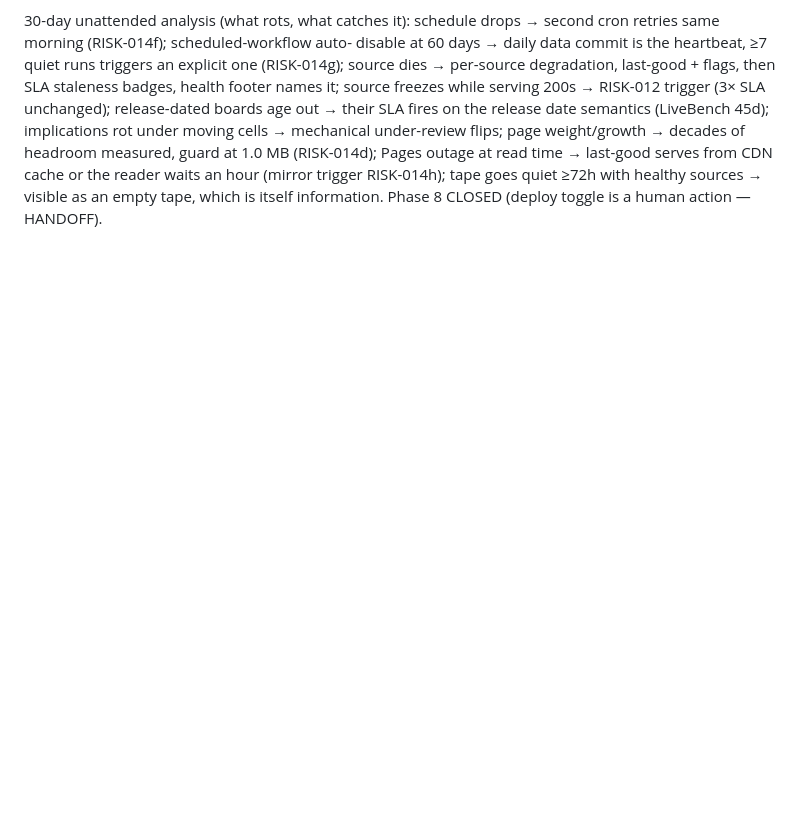
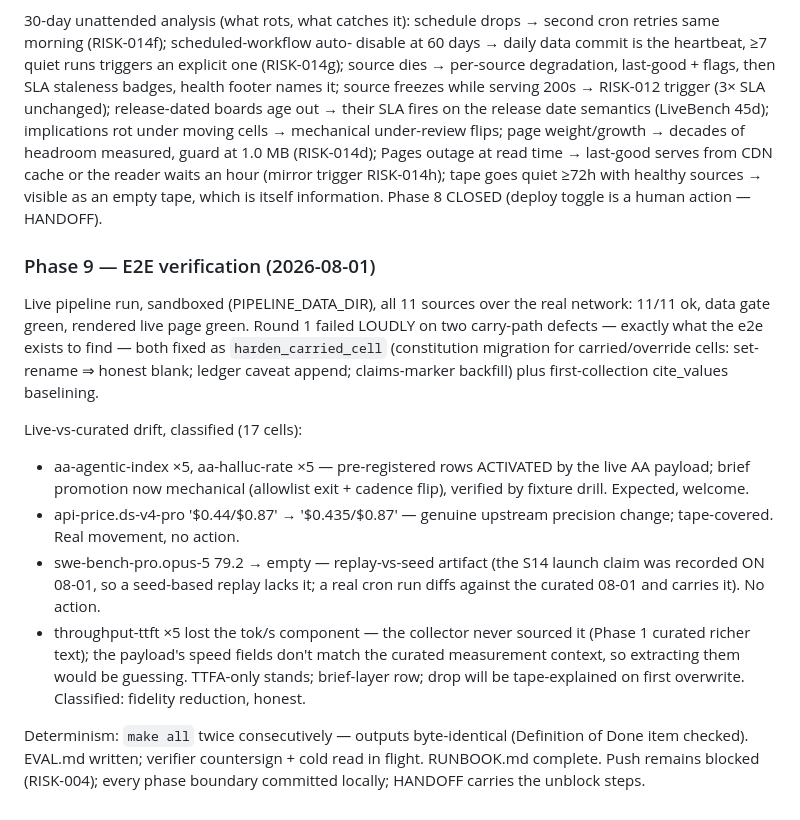
Before and after one commit to Brant808/model-eval-dashboard, a Markdown page: governance/BUILDLOG.md, the part around the change. Rendered like a GitHub page; blank space fills up the shorter version.

Commit message:
Phase 9: EVAL scorecard, live-drift classification, consolidated HANDOFF
Co-Authored-By: Claude Fable 5 <noreply@anthropic.com>
Claude-Session: https://claude.ai/code/session_01Q6SksdBFZbZEhkYpWBGgPc

```diff
--- a/governance/BUILDLOG.md
+++ b/governance/BUILDLOG.md
@@ -331,3 +331,32 @@ from CDN cache or the reader waits an hour (mirror trigger RISK-014h);
 tape goes quiet ≥72h with healthy sources → visible as an empty tape, which
 is itself information. Phase 8 CLOSED (deploy toggle is a human action —
 HANDOFF).
+
+### Phase 9 — E2E verification (2026-08-01)
+
+Live pipeline run, sandboxed (PIPELINE_DATA_DIR), all 11 sources over the
+real network: 11/11 ok, data gate green, rendered live page green. Round 1
+failed LOUDLY on two carry-path defects — exactly what the e2e exists to
+find — both fixed as `harden_carried_cell` (constitution migration for
+carried/override cells: set-rename ⇒ honest blank; ledger caveat append;
+claims-marker backfill) plus first-collection cite_values baselining.
+
+Live-vs-curated drift, classified (17 cells):
+- aa-agentic-index ×5, aa-halluc-rate ×5 — pre-registered rows ACTIVATED by
+  the live AA payload; brief promotion now mechanical (allowlist exit +
+  cadence flip), verified by fixture drill. Expected, welcome.
+- api-price.ds-v4-pro '$0.44/$0.87' → '$0.435/$0.87' — genuine upstream
+  precision change; tape-covered. Real movement, no action.
+- swe-bench-pro.opus-5 79.2 → empty — replay-vs-seed artifact (the S14
+  launch claim was recorded ON 08-01, so a seed-based replay lacks it; a
+  real cron run diffs against the curated 08-01 and carries it). No action.
+- throughput-ttft ×5 lost the tok/s component — the collector never sourced
+  it (Phase 1 curated richer text); the payload's speed fields don't match
+  the curated measurement context, so extracting them would be guessing.
+  TTFA-only stands; brief-layer row; drop will be tape-explained on first
+  overwrite. Classified: fidelity reduction, honest.
+
+Determinism: `make all` twice consecutively — outputs byte-identical
+(Definition of Done item checked). EVAL.md written; verifier countersign +
+cold read in flight. RUNBOOK.md complete. Push remains blocked (RISK-004);
+every phase boundary committed locally; HANDOFF carries the unblock steps.
```
Also changed, not shown: governance/EVAL.md (added, +80 -0 lines), governance/HANDOFF.md (+23 -0 lines).
